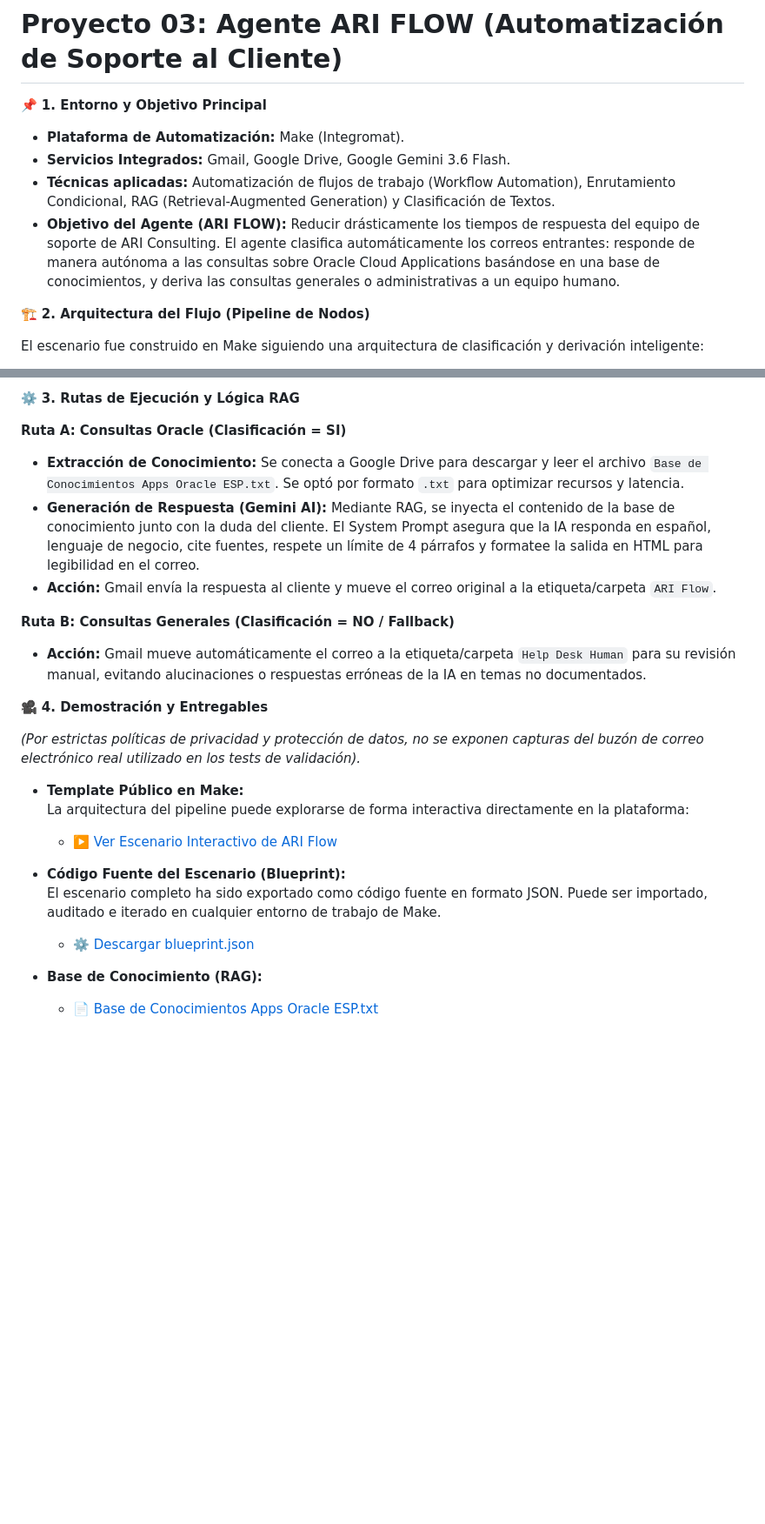
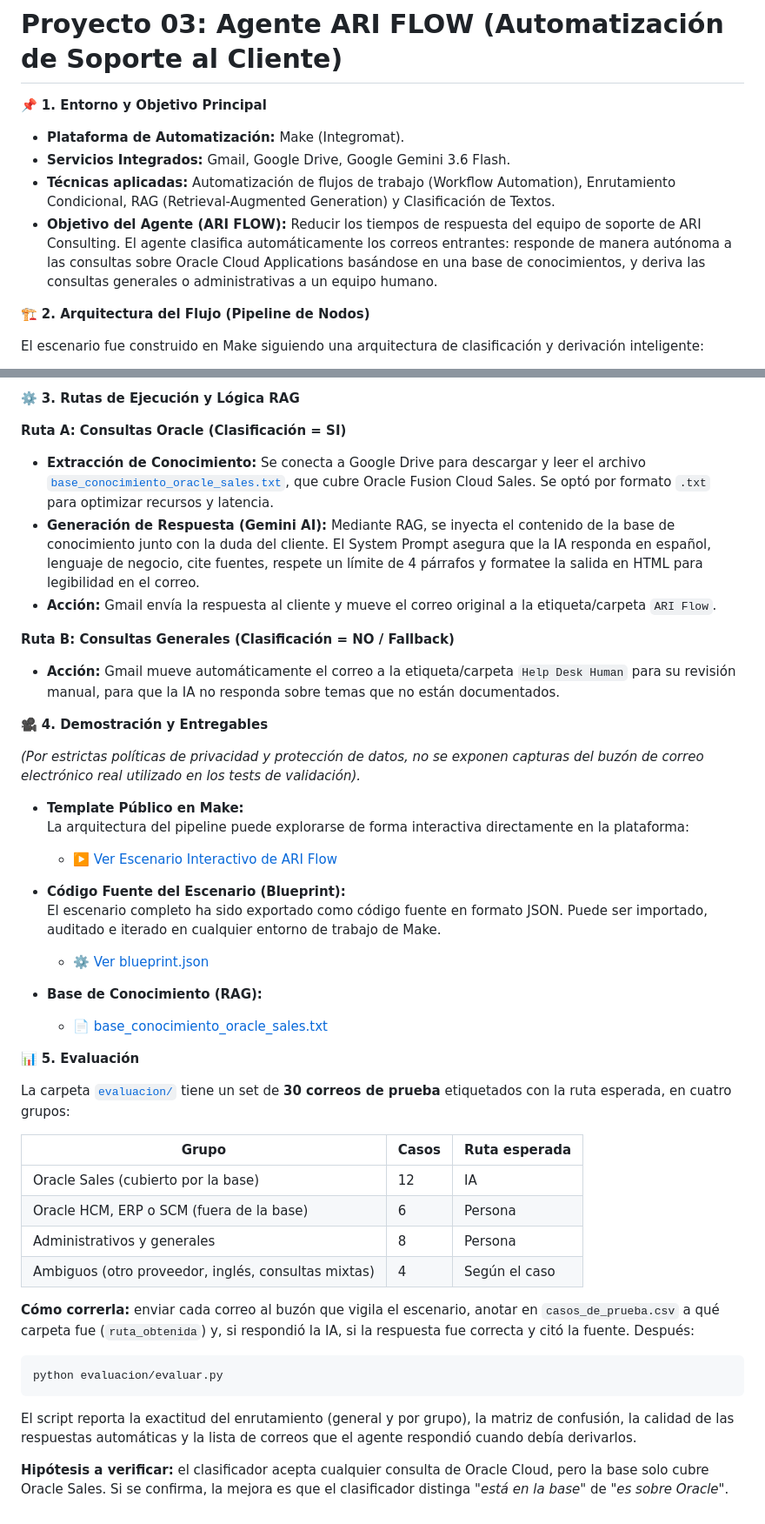
Before and after one commit to CaroBailon/portfolio-agentes-ia, a Markdown page: 03_ARI_FLOW_Agent/README.md, 2 parts joined by grey strips. Shown at 87% size. Drawn GitHub-style; blank space fills up the shorter version.

Commit message:
Reorganiza el proyecto y agrega evaluación de ARI Flow

````diff
--- a/03_ARI_FLOW_Agent/README.md
+++ b/03_ARI_FLOW_Agent/README.md
@@ -5,7 +5,7 @@
 *   **Plataforma de Automatización:** Make (Integromat).
 *   **Servicios Integrados:** Gmail, Google Drive, Google Gemini 3.6 Flash.
 *   **Técnicas aplicadas:** Automatización de flujos de trabajo (Workflow Automation), Enrutamiento Condicional, RAG (Retrieval-Augmented Generation) y Clasificación de Textos.
-*   **Objetivo del Agente (ARI FLOW):** Reducir drásticamente los tiempos de respuesta del equipo de soporte de ARI Consulting. El agente clasifica automáticamente los correos entrantes: responde de manera autónoma a las consultas sobre Oracle Cloud Applications basándose en una base de conocimientos, y deriva las consultas generales o administrativas a un equipo humano.
+*   **Objetivo del Agente (ARI FLOW):** Reducir los tiempos de respuesta del equipo de soporte de ARI Consulting. El agente clasifica automáticamente los correos entrantes: responde de manera autónoma a las consultas sobre Oracle Cloud Applications basándose en una base de conocimientos, y deriva las consultas generales o administrativas a un equipo humano.
 
 🏗️ **2. Arquitectura del Flujo (Pipeline de Nodos)**
 
@@ -18,12 +18,12 @@ El escenario fue construido en Make siguiendo una arquitectura de clasificación
 ⚙️ **3. Rutas de Ejecución y Lógica RAG**
 
 **Ruta A: Consultas Oracle (Clasificación = SI)**
-*   **Extracción de Conocimiento:** Se conecta a Google Drive para descargar y leer el archivo `Base de Conocimientos Apps Oracle ESP.txt`. Se optó por formato `.txt` para optimizar recursos y latencia.
+*   **Extracción de Conocimiento:** Se conecta a Google Drive para descargar y leer el archivo [`base_conocimiento_oracle_sales.txt`](./base_conocimiento_oracle_sales.txt), que cubre Oracle Fusion Cloud Sales. Se optó por formato `.txt` para optimizar recursos y latencia.
 *   **Generación de Respuesta (Gemini AI):** Mediante RAG, se inyecta el contenido de la base de conocimiento junto con la duda del cliente. El System Prompt asegura que la IA responda en español, lenguaje de negocio, cite fuentes, respete un límite de 4 párrafos y formatee la salida en HTML para legibilidad en el correo.
 *   **Acción:** Gmail envía la respuesta al cliente y mueve el correo original a la etiqueta/carpeta `ARI Flow`.
 
 **Ruta B: Consultas Generales (Clasificación = NO / Fallback)**
-*   **Acción:** Gmail mueve automáticamente el correo a la etiqueta/carpeta `Help Desk Human` para su revisión manual, evitando alucinaciones o respuestas erróneas de la IA en temas no documentados.
+*   **Acción:** Gmail mueve automáticamente el correo a la etiqueta/carpeta `Help Desk Human` para su revisión manual, para que la IA no responda sobre temas que no están documentados.
 
 🎥 **4. Demostración y Entregables**
 
@@ -35,7 +35,28 @@ El escenario fue construido en Make siguiendo una arquitectura de clasificación
 
 *   **Código Fuente del Escenario (Blueprint):**
     El escenario completo ha sido exportado como código fuente en formato JSON. Puede ser importado, auditado e iterado en cualquier entorno de trabajo de Make.
-    *   ⚙️ [Descargar blueprint.json](./blueprint.json)
+    *   ⚙️ [Ver blueprint.json](./blueprint.json)
 
 *   **Base de Conocimiento (RAG):**
-    *   📄 [Base de Conocimientos Apps Oracle ESP.txt](./Base_de_Conocimientos_Apps_Oracle_ESP.txt)
+    *   📄 [base_conocimiento_oracle_sales.txt](./base_conocimiento_oracle_sales.txt)
+
+📊 **5. Evaluación**
+
+La carpeta [`evaluacion/`](./evaluacion) tiene un set de **30 correos de prueba** etiquetados con la ruta esperada, en cuatro grupos:
+
+| Grupo | Casos | Ruta esperada |
+|---|---|---|
+| Oracle Sales (cubierto por la base) | 12 | IA |
+| Oracle HCM, ERP o SCM (fuera de la base) | 6 | Persona |
+| Administrativos y generales | 8 | Persona |
+| Ambiguos (otro proveedor, inglés, consultas mixtas) | 4 | Según el caso |
+
+**Cómo correrla:** enviar cada correo al buzón que vigila el escenario, anotar en `casos_de_prueba.csv` a qué carpeta fue (`ruta_obtenida`) y, si respondió la IA, si la respuesta fue correcta y citó la fuente. Después:
+
+```bash
+python evaluacion/evaluar.py
+```
+
+El script reporta la exactitud del enrutamiento (general y por grupo), la matriz de confusión, la calidad de las respuestas automáticas y la lista de correos que el agente respondió cuando debía derivarlos.
+
+**Hipótesis a verificar:** el clasificador acepta cualquier consulta de Oracle Cloud, pero la base solo cubre Oracle Sales. Si se confirma, la mejora es que el clasificador distinga *"está en la base"* de *"es sobre Oracle"*.
````
Also changed, not shown: README.md (+28 -32 lines), img/ari_flow.png (added), 6 other files.
